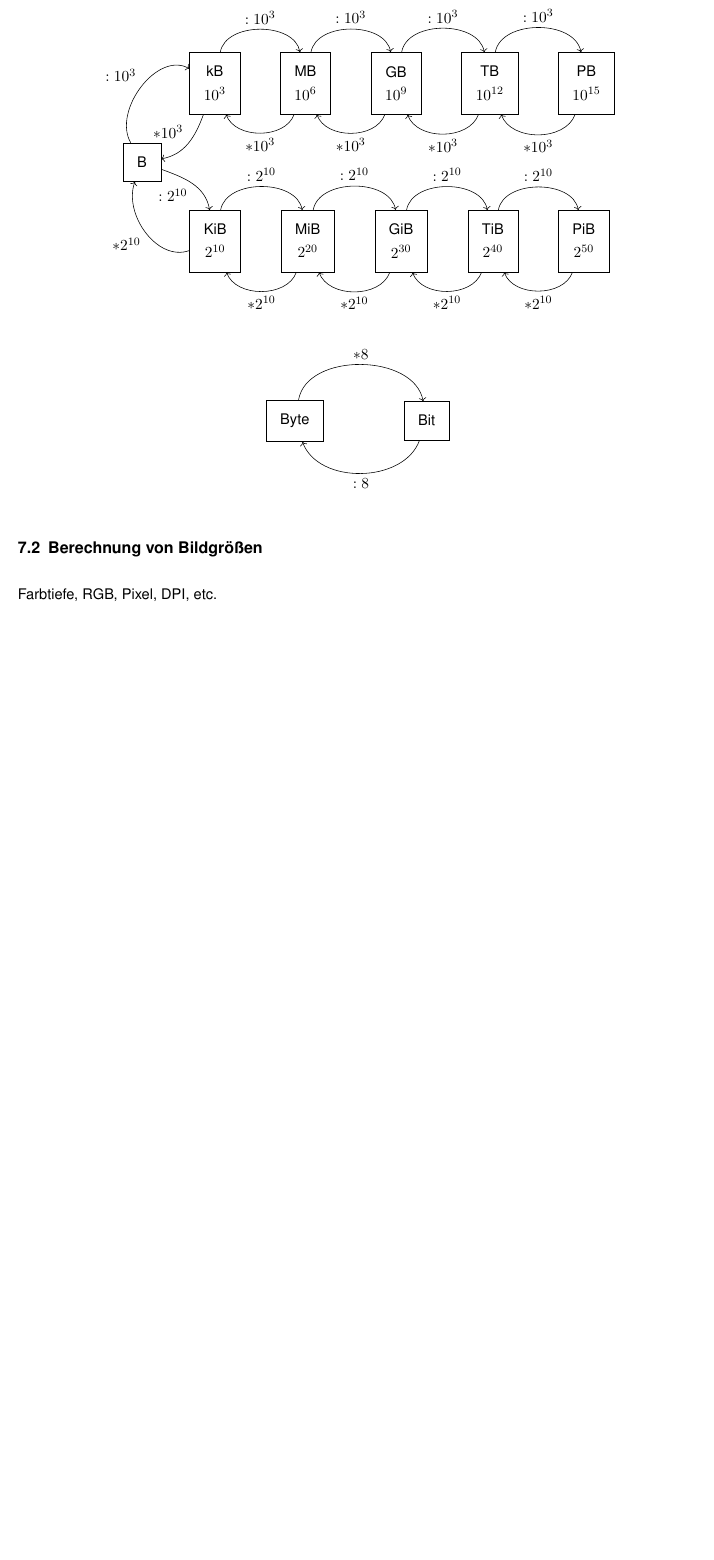
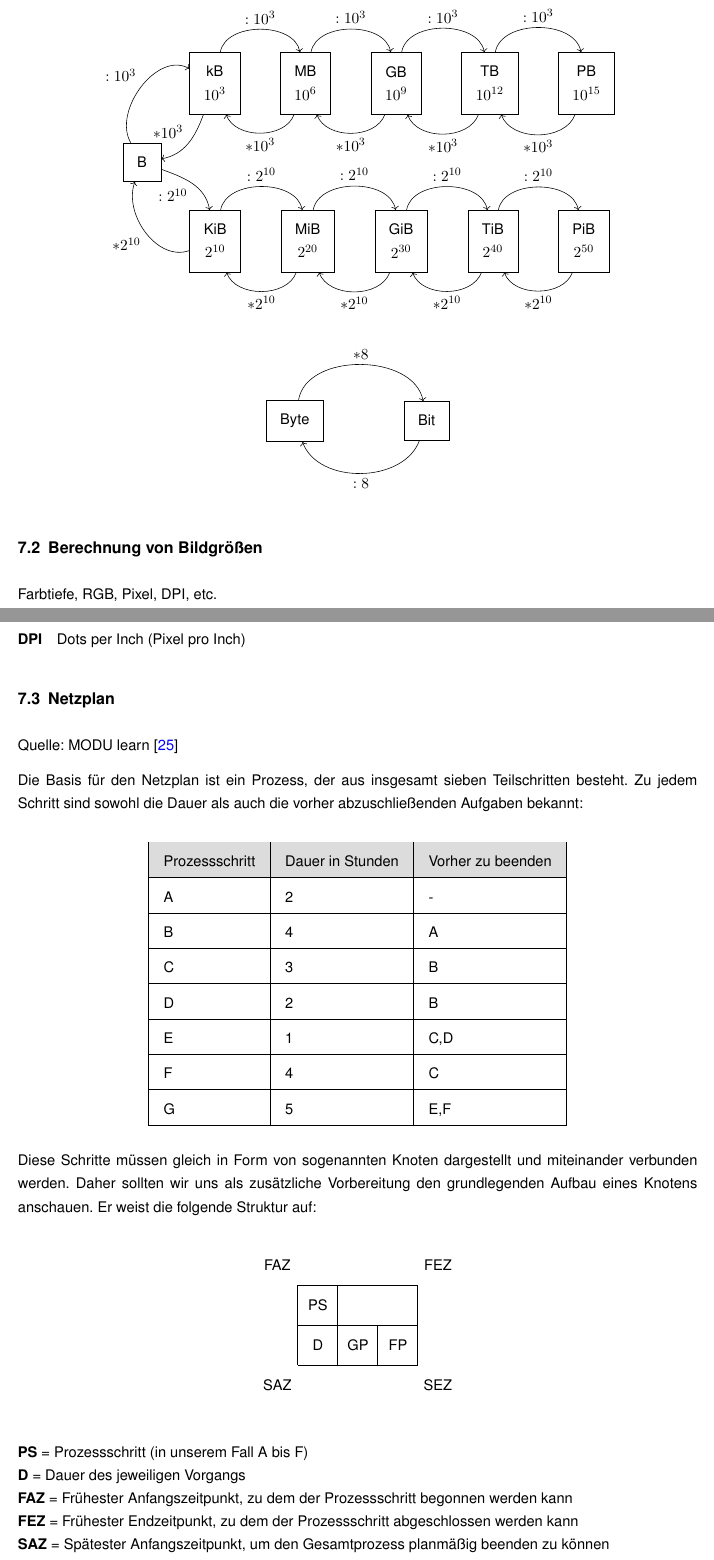
Before and after one commit to Sevynidd/Latex-Pruefungsvorbereitung, a LaTeX document (Pruefungsvorbereitung.tex, which reads InhaltTEX/Sonstiges.tex): part of page 62 of 64 before the commit and two parts of pages 62 and 63 of 66 after it, the two joined at a grey line, cut so that both start at the same text, the shorter picture padded with empty space. Compiled offline with pdfLaTeX.

Commit message:
Netzplan

```diff
--- a/InhaltTEX/Sonstiges.tex
+++ b/InhaltTEX/Sonstiges.tex
@@ -66,3 +66,71 @@
 \label{sec:Bildgroesse}
 
 Farbtiefe, RGB, Pixel, DPI, etc.
+
+\paragraph{DPI} Dots per Inch (Pixel pro Inch)
+
+
+\subsection{Netzplan}
+\label{sec:Netzplan}
+
+\quelle{MODU learn}{Netzplan}
+
+Die Basis für den Netzplan ist ein Prozess, der aus insgesamt sieben Teilschritten besteht. Zu jedem Schritt sind sowohl die Dauer als auch die vorher abzuschließenden Aufgaben bekannt:
+
+\begin{center}
+	\bgroup
+	\setlength{\tabcolsep}{1em}
+	\def\arraystretch{1.5}
+	\begin{tabular}{|l|l|l|}
+		\hline
+		\rowcolor{tableLightGray}Prozessschritt & Dauer in Stunden & Vorher zu beenden \\
+		\hline
+		A & 2 & - \\
+		\hline
+		B & 4 & A \\
+		\hline
+		C & 3 & B \\
+		\hline
+		D & 2 & B \\
+		\hline
+		E & 1 & C,D \\
+		\hline
+		F & 4 & C \\
+		\hline
+		G & 5 & E,F \\
+		\hline
+	\end{tabular}
+	\egroup
+\end{center}
+
+Diese Schritte müssen gleich in Form von sogenannten Knoten dargestellt und miteinander verbunden werden. Daher sollten wir uns als zusätzliche Vorbereitung den grundlegenden Aufbau eines Knotens anschauen. Er weist die folgende Struktur auf:
+
+\begin{center}
+	\begin{tikzpicture}[
+		align=center,
+		every node/.style={minimum height = 1cm, minimum width = 1cm}]
+
+		\draw (0,0) node[anchor=north east]{SAZ} -- (3,0);
+		\draw (3,0) node[anchor=north west]{SEZ} -- (3,2);
+		\draw (3,2) node[anchor=south west]{FEZ} -- (0,2);
+		\draw (0,2) node[anchor=south east]{FAZ} -- (0,0);
+
+		\draw (1,0) node[anchor=south west]{GP} -- (1,2);
+		\draw (2,0) node[anchor=south west]{FP} -- (2,1);
+		\draw (0,1) node[anchor=south west]{PS} node[anchor=north west]{D} -- (3,1);
+
+	\end{tikzpicture}
+\end{center}
+
+\textbf{PS} = Prozessschritt (in unserem Fall A bis F)\\
+\textbf{D} = Dauer des jeweiligen Vorgangs\\
+\textbf{FAZ} = Frühester Anfangszeitpunkt, zu dem der Prozessschritt begonnen werden kann\\
+\textbf{FEZ} = Frühester Endzeitpunkt, zu dem der Prozessschritt abgeschlossen werden kann\\
+\textbf{SAZ} = Spätester Anfangszeitpunkt, um den Gesamtprozess planmäßig beenden zu können\\
+\textbf{SEZ} = Spätester Endzeitpunkt, zu dem ein Schritt abgeschlossen sein muss, um den geplanten Abschlusstermin nicht zu gefährden\\
+\textbf{GP} = Gesamtpuffer, der genutzt werden kann, bevor der pünktliche Abschluss des Gesamtprozesses gefährdet wird\\
+\textbf{FP} = Freier Puffer, der zur Verfügung steht, bevor der unmittelbar folgende Prozessschritt beeinflusst wird\\
+
+\subsubsection{Schritt 1: Knoten verknüpfen}
+
+Zuerst erstellst Du einen vorläufigen Netzplan, in dem einerseits die Prozessschritte und ihre Abhängigkeiten abgebildet sind und andererseits die jeweilige Dauer der Knoten. Das sieht für unseren konkreten Fall dann so aus:
```
Also changed, not shown: InhaltTEX/Datenbanken/Normalisierung.tex (+1 -1 lines), Quellen.bib (+7 -0 lines), Pruefungsvorbereitung.pdf.
